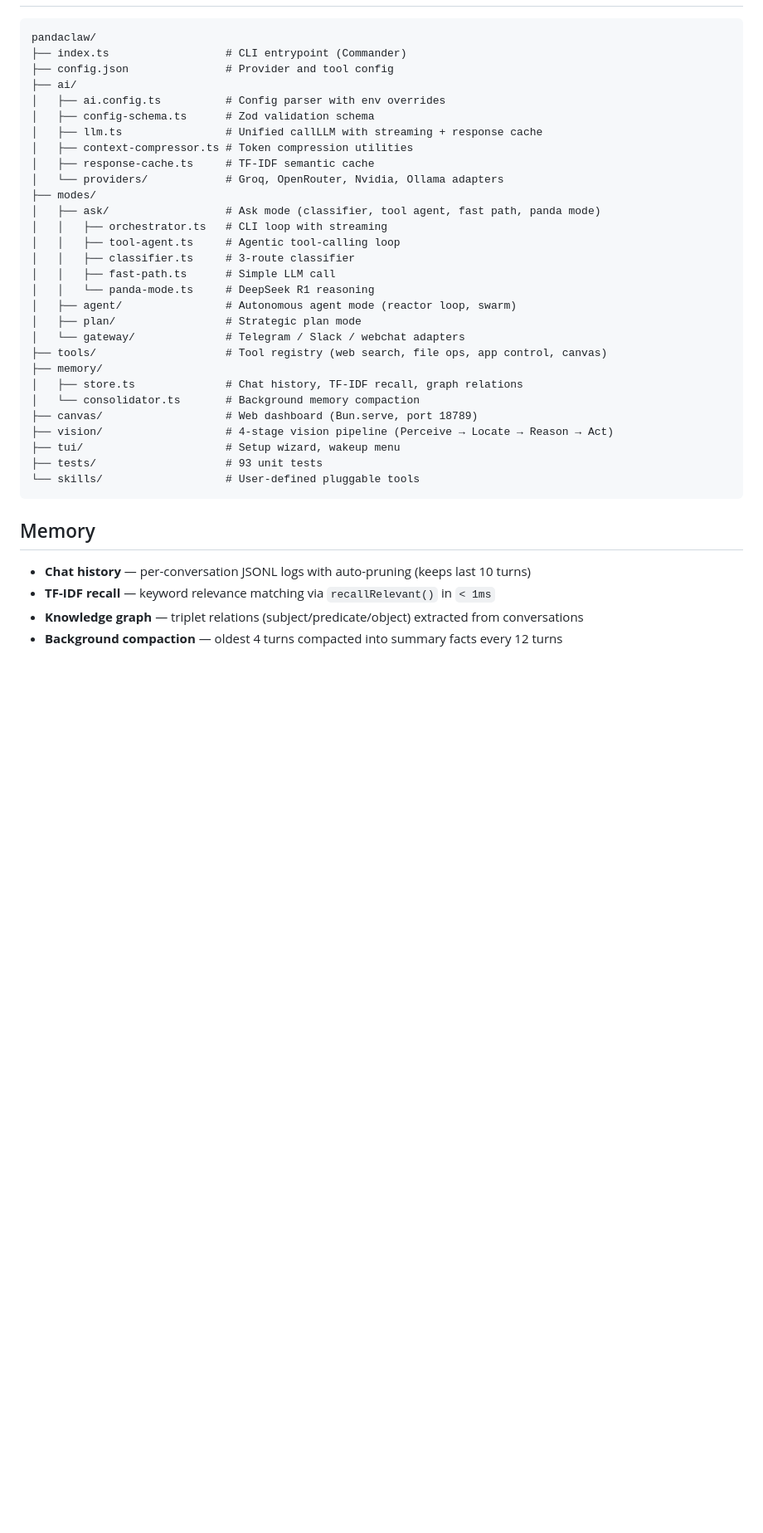
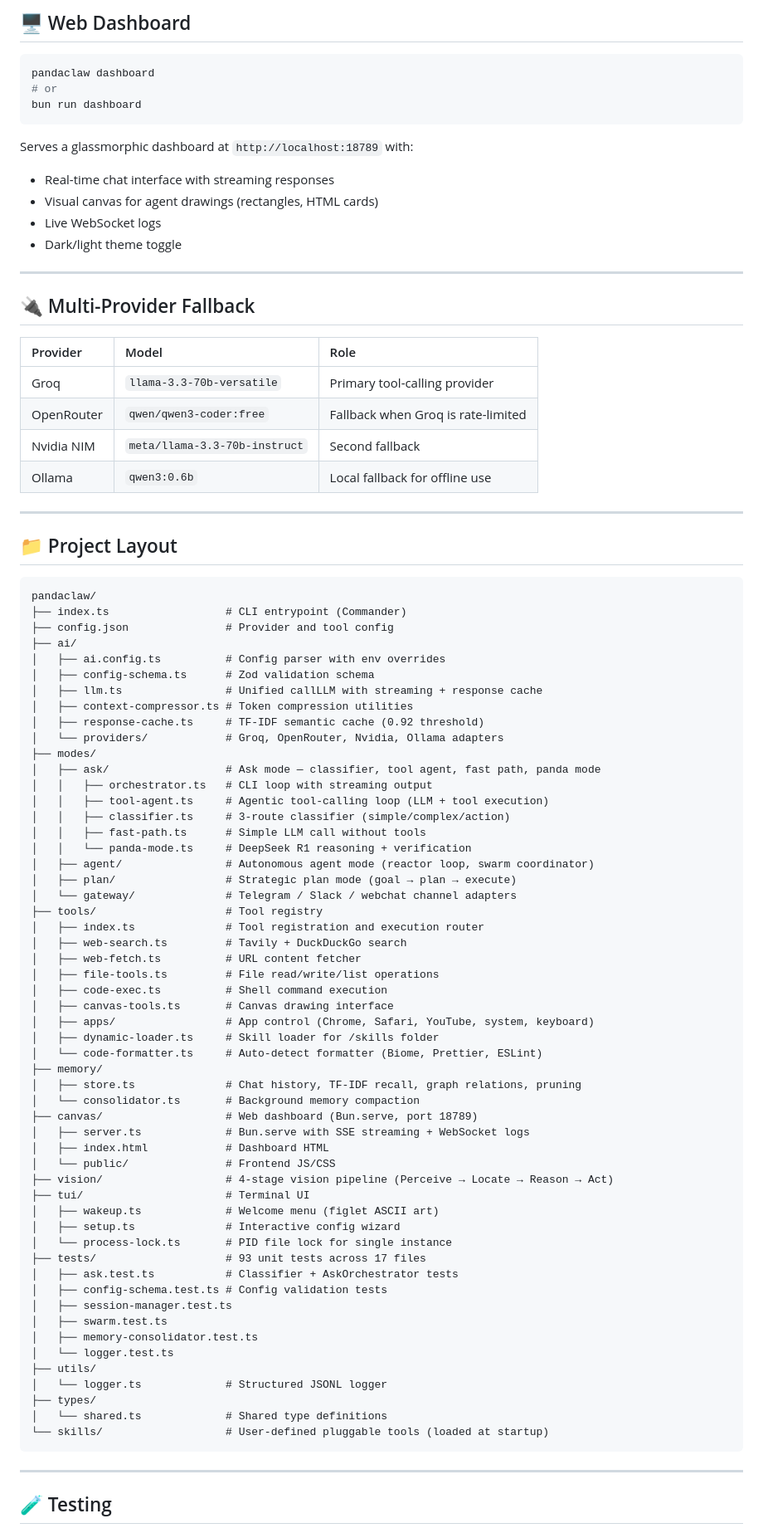
Before and after one commit to senapati484/pandaclaw, a Markdown page: README.md, the part around one of its changes. Shown at 83% size. Drawn GitHub-style; blank space fills up the shorter version.

Commit message:
docs: restore install options, expand README with full feature docs

````diff
--- a/README.md
+++ b/README.md
@@ -111,3 +204,31 @@ Environment variables override config values: `GROQ_API_KEY`, `OPENROUTER_API_KE
+## 🖥️ Web Dashboard
+
+```bash
+pandaclaw dashboard
+# or
+bun run dashboard
+```
+
+Serves a glassmorphic dashboard at `http://localhost:18789` with:
+- Real-time chat interface with streaming responses
+- Visual canvas for agent drawings (rectangles, HTML cards)
+- Live WebSocket logs
+- Dark/light theme toggle
+
+---
+
+## 🔌 Multi-Provider Fallback
+
+| Provider | Model | Role |
+| :--- | :--- | :--- |
+| Groq | `llama-3.3-70b-versatile` | Primary tool-calling provider |
+| OpenRouter | `qwen/qwen3-coder:free` | Fallback when Groq is rate-limited |
+| Nvidia NIM | `meta/llama-3.3-70b-instruct` | Second fallback |
+| Ollama | `qwen3:0.6b` | Local fallback for offline use |
+
+---
+
+## 📁 Project Layout
 
 ```
 pandaclaw/
@@ -118,33 +239,55 @@ pandaclaw/
 │   ├── config-schema.ts      # Zod validation schema
 │   ├── llm.ts                # Unified callLLM with streaming + response cache
 │   ├── context-compressor.ts # Token compression utilities
-│   ├── response-cache.ts     # TF-IDF semantic cache
+│   ├── response-cache.ts     # TF-IDF semantic cache (0.92 threshold)
 │   └── providers/            # Groq, OpenRouter, Nvidia, Ollama adapters
 ├── modes/
-│   ├── ask/                  # Ask mode (classifier, tool agent, fast path, panda mode)
-│   │   ├── orchestrator.ts   # CLI loop with streaming
-│   │   ├── tool-agent.ts     # Agentic tool-calling loop
-│   │   ├── classifier.ts     # 3-route classifier
-│   │   ├── fast-path.ts      # Simple LLM call
-│   │   └── panda-mode.ts     # DeepSeek R1 reasoning
-│   ├── agent/                # Autonomous agent mode (reactor loop, swarm)
-│   ├── plan/                 # Strategic plan mode
-│   └── gateway/              # Telegram / Slack / webchat adapters
-├── tools/                    # Tool registry (web search, file ops, app control, canvas)
+│   ├── ask/                  # Ask mode — classifier, tool agent, fast path, panda mode
+│   │   ├── orchestrator.ts   # CLI loop with streaming output
+│   │   ├── tool-agent.ts     # Agentic tool-calling loop (LLM + tool execution)
+│   │   ├── classifier.ts     # 3-route classifier (simple/complex/action)
+│   │   ├── fast-path.ts      # Simple LLM call without tools
+│   │   └── panda-mode.ts     # DeepSeek R1 reasoning + verification
+│   ├── agent/                # Autonomous agent mode (reactor loop, swarm coordinator)
+│   ├── plan/                 # Strategic plan mode (goal → plan → execute)
+│   └── gateway/              # Telegram / Slack / webchat channel adapters
+├── tools/                    # Tool registry
+│   ├── index.ts              # Tool registration and execution router
+│   ├── web-search.ts         # Tavily + DuckDuckGo search
+│   ├── web-fetch.ts          # URL content fetcher
+│   ├── file-tools.ts         # File read/write/list operations
+│   ├── code-exec.ts          # Shell command execution
+│   ├── canvas-tools.ts       # Canvas drawing interface
+│   ├── apps/                 # App control (Chrome, Safari, YouTube, system, keyboard)
+│   ├── dynamic-loader.ts     # Skill loader for /skills folder
+│   └── code-formatter.ts     # Auto-detect formatter (Biome, Prettier, ESLint)
 ├── memory/
-│   ├── store.ts              # Chat history, TF-IDF recall, graph relations
+│   ├── store.ts              # Chat history, TF-IDF recall, graph relations, pruning
 │   └── consolidator.ts       # Background memory compaction
 ├── canvas/                   # Web dashboard (Bun.serve, port 18789)
+│   ├── server.ts             # Bun.serve with SSE streaming + WebSocket logs
+│   ├── index.html            # Dashboard HTML
+│   └── public/               # Frontend JS/CSS
 ├── vision/                   # 4-stage vision pipeline (Perceive → Locate → Reason → Act)
-├── tui/                      # Setup wizard, wakeup menu
-├── tests/                    # 93 unit tests
-└── skills/                   # User-defined pluggable tools
+├── tui/                      # Terminal UI
+│   ├── wakeup.ts             # Welcome menu (figlet ASCII art)
+│   ├── setup.ts              # Interactive config wizard
+│   └── process-lock.ts       # PID file lock for single instance
+├── tests/                    # 93 unit tests across 17 files
+│   ├── ask.test.ts           # Classifier + AskOrchestrator tests
+│   ├── config-schema.test.ts # Config validation tests
+│   ├── session-manager.test.ts
+│   ├── swarm.test.ts
+│   ├── memory-consolidator.test.ts
+│   └── logger.test.ts
+├── utils/
+│   └── logger.ts             # Structured JSONL logger
+├── types/
+│   └── shared.ts             # Shared type definitions
+└── skills/                   # User-defined pluggable tools (loaded at startup)
 ```
 
-## Memory
+---
 
-- **Chat history** — per-conversation JSONL logs with auto-pruning (keeps last 10 turns)
-- **TF-IDF recall** — keyword relevance matching via `recallRelevant()` in `< 1ms`
-- **Knowledge graph** — triplet relations (subject/predicate/object) extracted from conversations
-- **Background compaction** — oldest 4 turns compacted into summary facts every 12 turns
+## 🧪 Testing
 
````
Also changed, not shown: other parts of README.md (+139 -38 lines).
